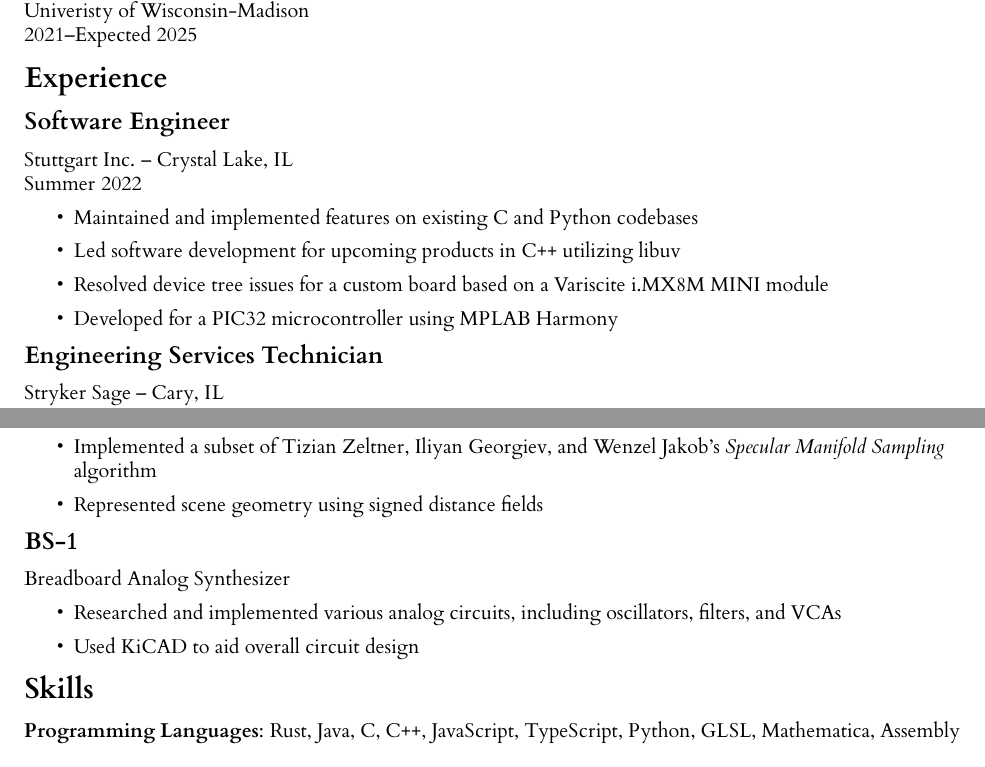
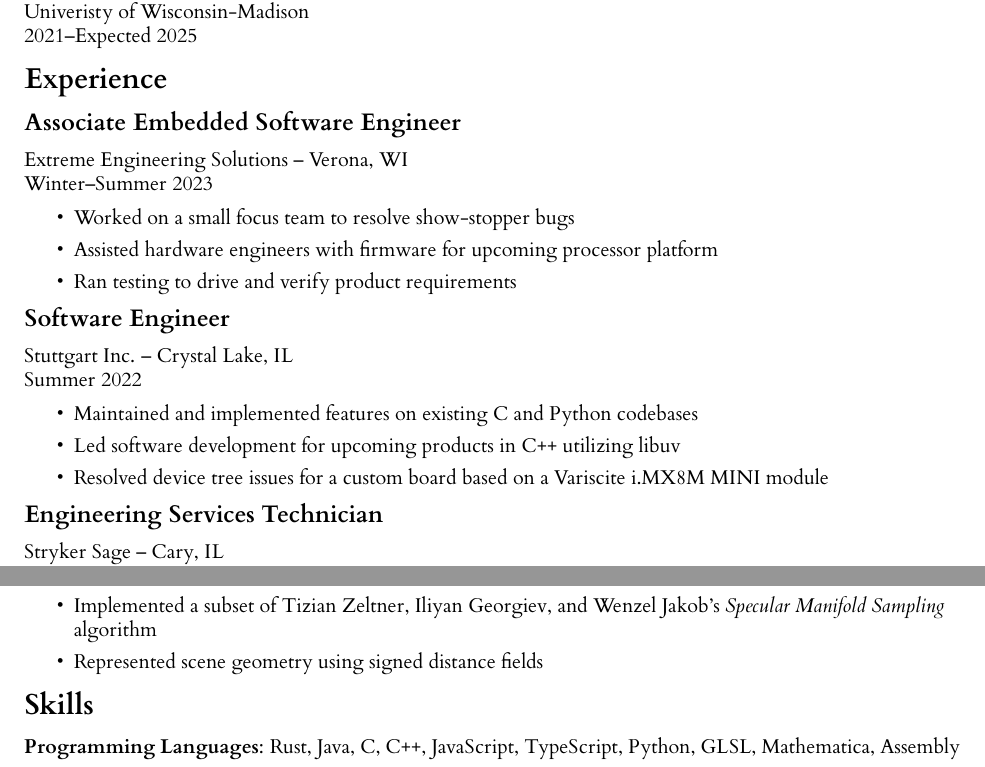
Before and after one commit to rastertail/resume, a LaTeX CV (Resume.tex): two parts of the page, joined at a grey line, cut so that both start at the same text. The pictures show the PDF file Resume.pdf that the author committed with the source.

Commit message:
Update with X-ES

```diff
--- a/Resume.tex
+++ b/Resume.tex
@@ -42,6 +42,16 @@
 
 \section*{Experience}
 
+\subsection*{Associate Embedded Software Engineer}
+Extreme Engineering Solutions -- Verona, WI \\
+Winter--Summer 2023
+
+\begin{itemize}[topsep=0.5em, partopsep=0em, itemsep=0.1em]
+    \item Worked on a small focus team to resolve show-stopper bugs
+    \item Assisted hardware engineers with firmware for upcoming processor platform
+    \item Ran testing to drive and verify product requirements
+\end{itemize}
+
 \subsection*{Software Engineer}
 Stuttgart Inc. -- Crystal Lake, IL \\
 Summer 2022
@@ -50,7 +60,6 @@
     \item Maintained and implemented features on existing C and Python codebases
     \item Led software development for upcoming products in C++ utilizing libuv
     \item Resolved device tree issues for a custom board based on a Variscite i.MX8M MINI module
-    \item Developed for a PIC32 microcontroller using MPLAB Harmony
 \end{itemize}
 
 \subsection*{Engineering Services Technician}
@@ -78,13 +87,5 @@
     \item Implemented a subset of Tizian Zeltner, Iliyan Georgiev, and Wenzel Jakob's \textit{Specular Manifold Sampling} algorithm
     \item Represented scene geometry using signed distance fields
-\end{itemize}
-
-\subsection*{BS-1}
-Breadboard Analog Synthesizer
-
-\begin{itemize}[topsep=0.5em, partopsep=0em, itemsep=0.125em]
-    \item Researched and implemented various analog circuits, including oscillators, filters, and VCAs
-    \item Used KiCAD to aid overall circuit design
 \end{itemize}
 
 \section*{Skills}
```
Also changed, not shown: Resume.pdf, Resume.tex (8 more changed lines).
